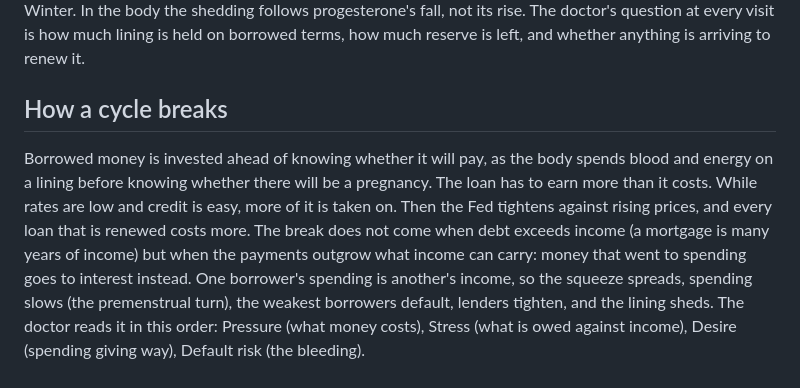
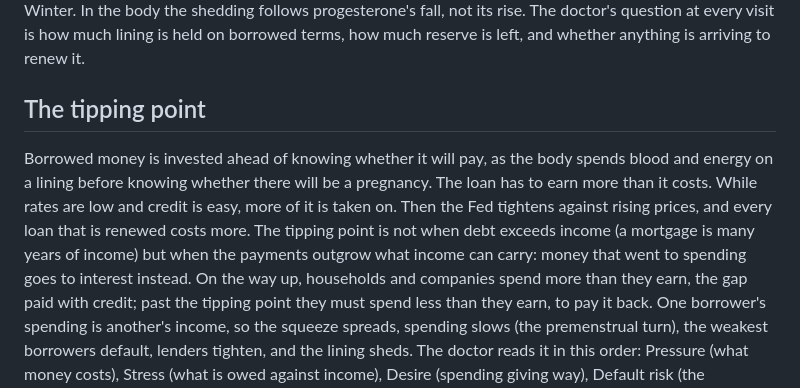
Before and after one commit to kerzaiden/gyneconomy, a Markdown page: docs/DIAGNOSIS.md, the part around the change. GitHub-like rendering.

Commit message:
— Diagnosis: the tipping point (Keren's word)
Co-Authored-By: Claude Opus 5.5 <noreply@anthropic.com>
Claude-Session: https://claude.ai/code/session_01DxCcBqLsLepSVMjDvGP9uZ

```diff
--- a/docs/DIAGNOSIS.md
+++ b/docs/DIAGNOSIS.md
@@ -65,13 +65,15 @@ the lining is cut and shedding begins: write-offs, defaults, the season turning
 shedding follows progesterone's fall, not its rise. The doctor's question at every visit is how much
 lining is held on borrowed terms, how much reserve is left, and whether anything is arriving to renew it.
 
-## How a cycle breaks
+## The tipping point
 
 Borrowed money is invested ahead of knowing whether it will pay, as the body spends blood and energy on a lining
 before knowing whether there will be a pregnancy. The loan has to earn more than it costs. While rates are low and
 credit is easy, more of it is taken on. Then the Fed tightens against rising prices, and every loan that is
-renewed costs more. The break does not come when debt exceeds income (a mortgage is many years of income) but
-when the payments outgrow what income can carry: money that went to spending goes to interest instead. One
+renewed costs more. The tipping point is not when debt exceeds income (a mortgage is many years of income) but
+when the payments outgrow what income can carry: money that went to spending goes to interest instead. On the
+way up, households and companies spend more than they earn, the gap paid with credit; past the tipping point they
+must spend less than they earn, to pay it back. One
 borrower's spending is another's income, so the squeeze spreads, spending slows (the premenstrual turn), the
 weakest borrowers default, lenders tighten, and the lining sheds. The doctor reads it in this order: Pressure
 (what money costs), Stress (what is owed against income), Desire (spending giving way), Default risk (the
```
